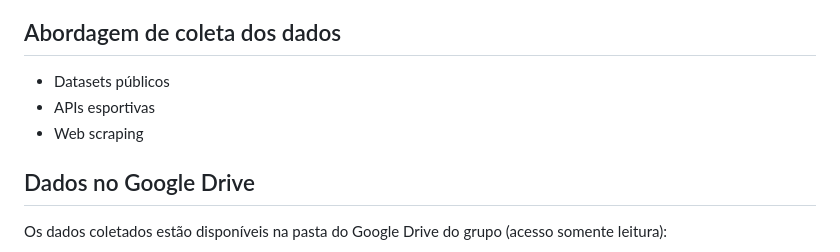
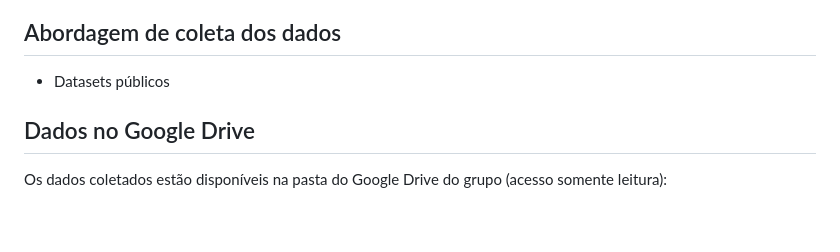
Before and after one commit to GustavormBorges/Ciencia-de-Dados, a Markdown page: README.md, the part around the change. Drawn GitHub-style; blank space fills up the shorter version.

Commit message:
Update data collection approach in README
Removed references to sports APIs and web scraping from data collection approach.

```diff
--- a/README.md
+++ b/README.md
@@ -16,8 +16,6 @@ O projeto investiga se clubes que disputam mais partidas por temporada têm joga
 ## Abordagem de coleta dos dados
 
 - Datasets públicos
-- APIs esportivas
-- Web scraping
 
 ## Dados no Google Drive
 
```
